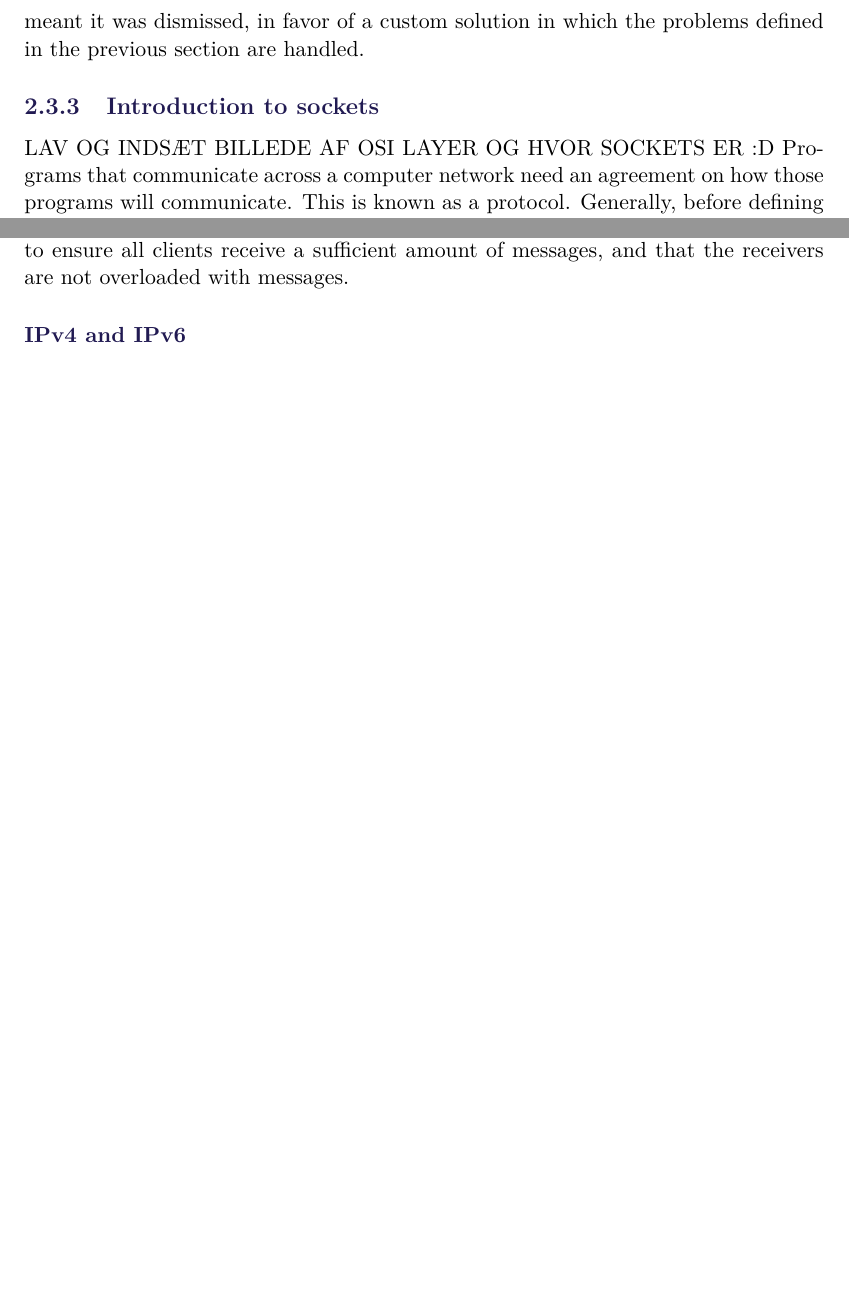
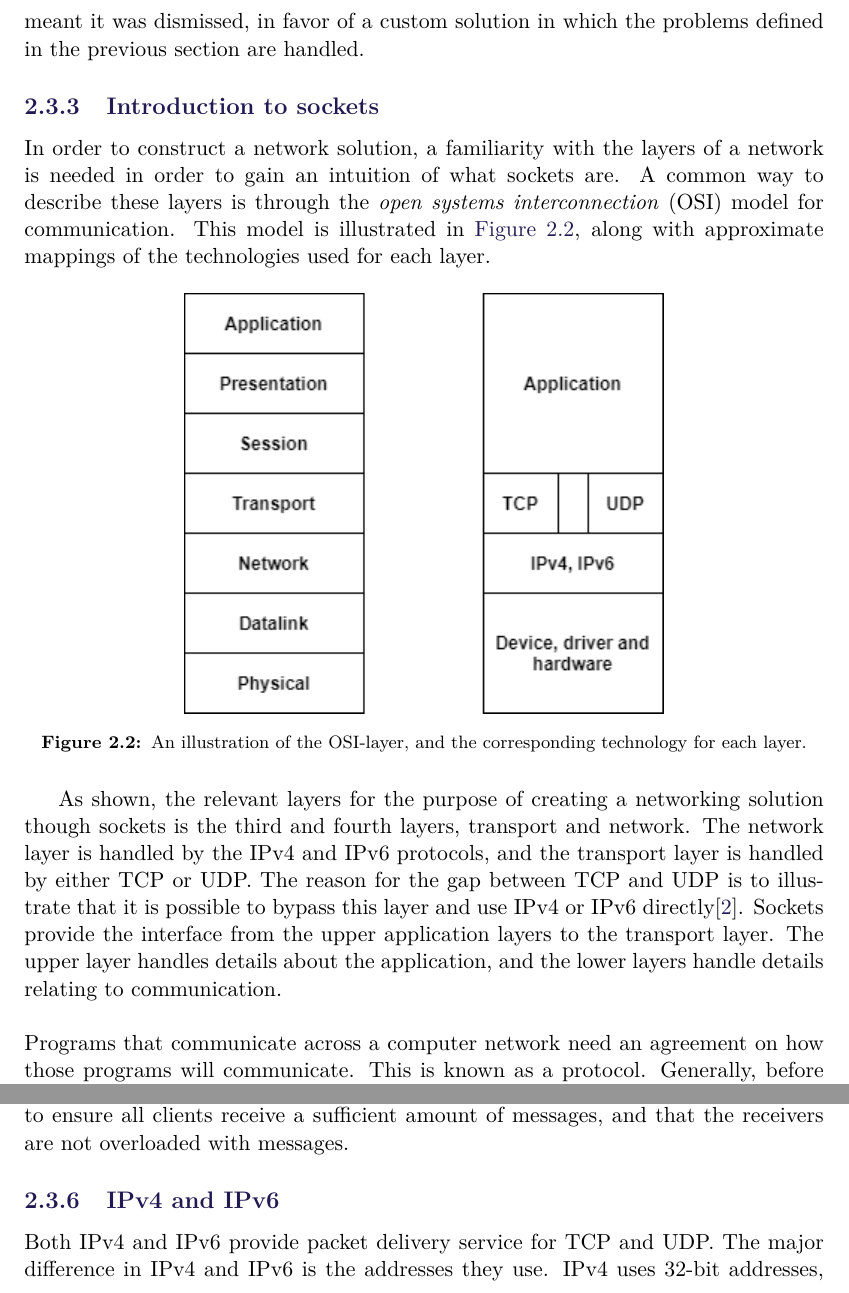
Before and after one commit to SW8-Bajs/report, a LaTeX thesis (master.tex, which reads sections/sprint-1/networking.tex): two parts of pages 18 and 22 of 37 before the commit and two parts of pages 18 and 22 of 39 after it, joined at a grey line, cut so that both start at the same text, the shorter picture padded with empty space. Compiled offline with pdfLaTeX.

Commit message:
osi layer picture and description

```diff
--- a/sections/sprint-1/networking.tex
+++ b/sections/sprint-1/networking.tex
@@ -66,7 +66,21 @@ With a custom solution, the data sent across the network can be guaranteed to be
 ZeroMQ was also a possible choice based on the performance needs, but its generalized approach concerning itself with reusability and issues unlikely to be a big factor in this project meant it was dismissed, in favor of a custom solution in which the problems defined in the previous section are handled.
 
 \subsection{Introduction to sockets}
-LAV OG INDSÆT BILLEDE AF OSI LAYER OG HVOR SOCKETS ER :D
+In order to construct a network solution, a familiarity with the layers of a network is needed in order to gain an intuition of what sockets are.
+A common way to describe these layers is through the \textit{open systems interconnection} (OSI) model for communication.
+This model is illustrated in \autoref{fig:osi-layer}, along with approximate mappings of the technologies used for each layer.
+\begin{figure}[H]
+    \centering
+    \includegraphics[width=0.6\linewidth]{networking/OSI-layer.png}
+    \caption{An illustration of the OSI-layer, and the corresponding technology for each layer.}
+    \label{fig:osi-layer}
+\end{figure}
+As shown, the relevant layers for the purpose of creating a networking solution though sockets is the third and fourth layers, transport and network.
+The network layer is handled by the IPv4 and IPv6 protocols, and the transport layer is handled by either TCP or UDP.
+The reason for the gap between TCP and UDP is to illustrate that it is possible to bypass this layer and use IPv4 or IPv6 directly\cite{socketnetworking}.
+Sockets provide the interface from the upper application layers to the transport layer.
+The upper layer handles details about the application, and the lower layers handle details relating to communication.
+\\\\
 Programs that communicate across a computer network need an agreement on how those programs will communicate.
 This is known as a protocol.
 Generally, before defining the design details of the protocol, a decision should be made as to which program is expected to initiate communication.
@@ -174,4 +188,7 @@ An illustration of this concept using UDP can be seen in \autoref{fig:udp-pub-su
 \end{figure}
 Possible issues with using this architecture is that there would need to be a way to ensure all clients receive a sufficient amount of messages, and that the receivers are not overloaded with messages.
 
-\subsubsection{IPv4 and IPv6}
+\subsection{IPv4 and IPv6}
+Both IPv4 and IPv6 provide packet delivery service for TCP and UDP.
+The major difference in IPv4 and IPv6 is the addresses they use.
+IPv4 uses 32-bit addresses, whereas IPv6, being a newer version, uses larger addresses of 128 bits\cite{socketnetworking}.
```
Also changed, not shown: figures/networking/OSI-layer.png (added), sections/sprint-1/networking.tex (4 more changed lines).
